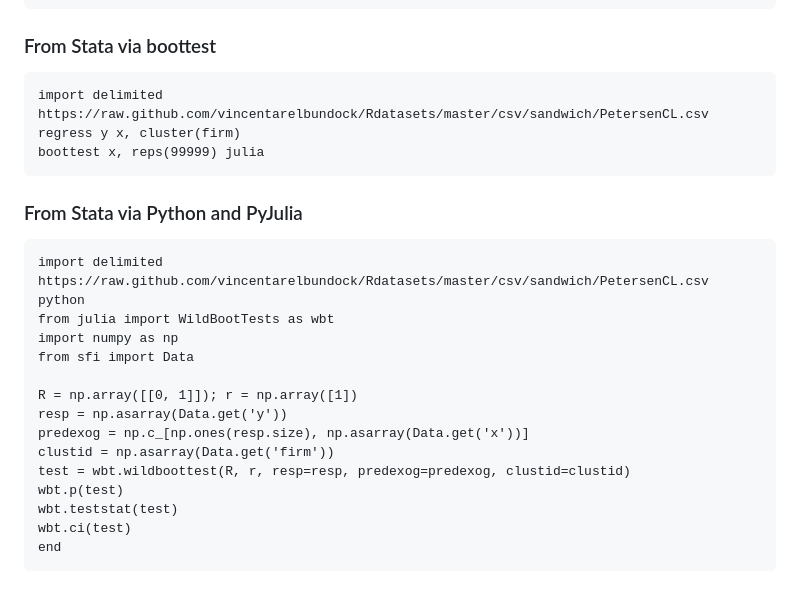
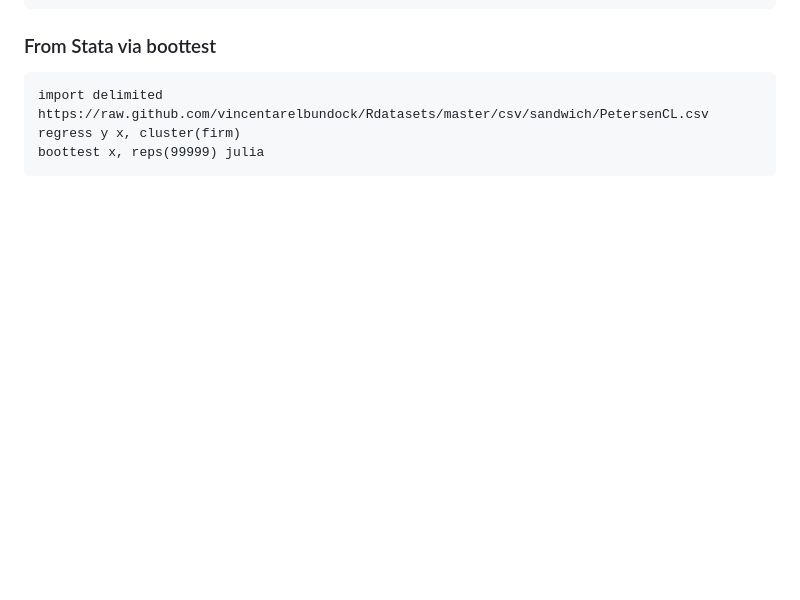
Before and after one commit to droodman/WildBootTests.jl, a Markdown page: README.md, the part around the change. GitHub-like rendering; blank space fills up the shorter version.

````diff
--- a/README.md
+++ b/README.md
@@ -76,22 +76,3 @@ import delimited https://raw.github.com/vincentarelbundock/Rdatasets/master/csv/
 regress y x, cluster(firm)
 boottest x, reps(99999) julia
 ```
-
-### From Stata via Python and PyJulia
-```
-import delimited https://raw.github.com/vincentarelbundock/Rdatasets/master/csv/sandwich/PetersenCL.csv
-python
-from julia import WildBootTests as wbt
-import numpy as np
-from sfi import Data
-
-R = np.array([[0, 1]]); r = np.array([1])
-resp = np.asarray(Data.get('y'))
-predexog = np.c_[np.ones(resp.size), np.asarray(Data.get('x'))]
-clustid = np.asarray(Data.get('firm'))
-test = wbt.wildboottest(R, r, resp=resp, predexog=predexog, clustid=clustid)
-wbt.p(test)
-wbt.teststat(test)
-wbt.ci(test)
-end
-```
````
